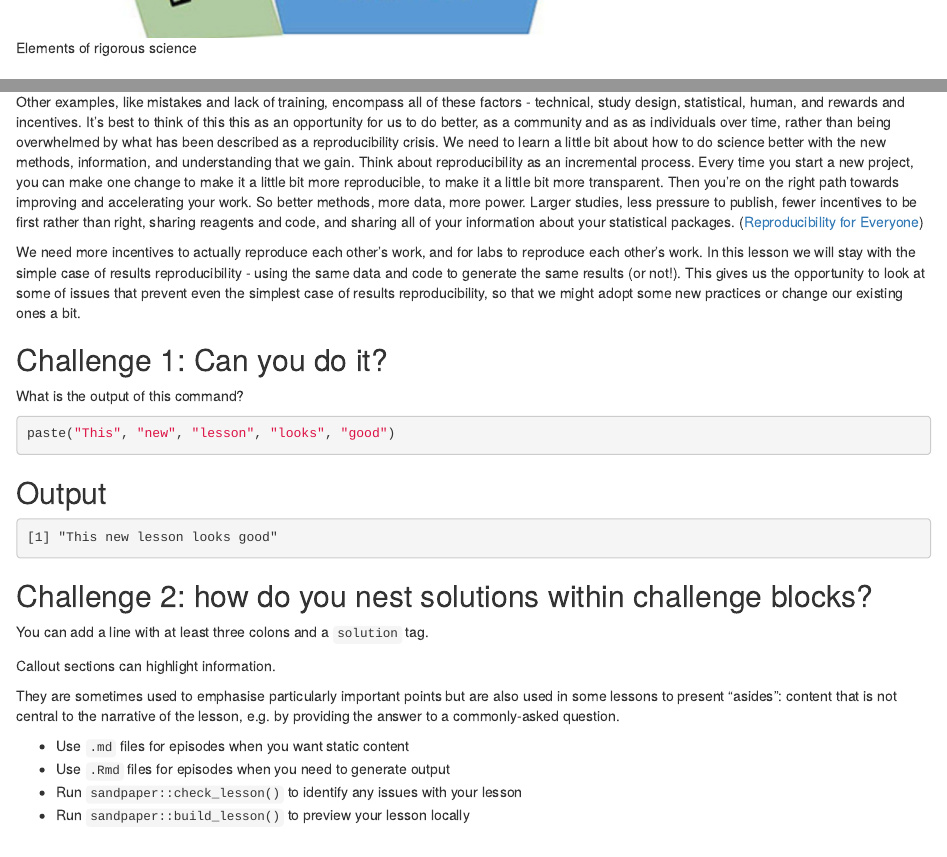
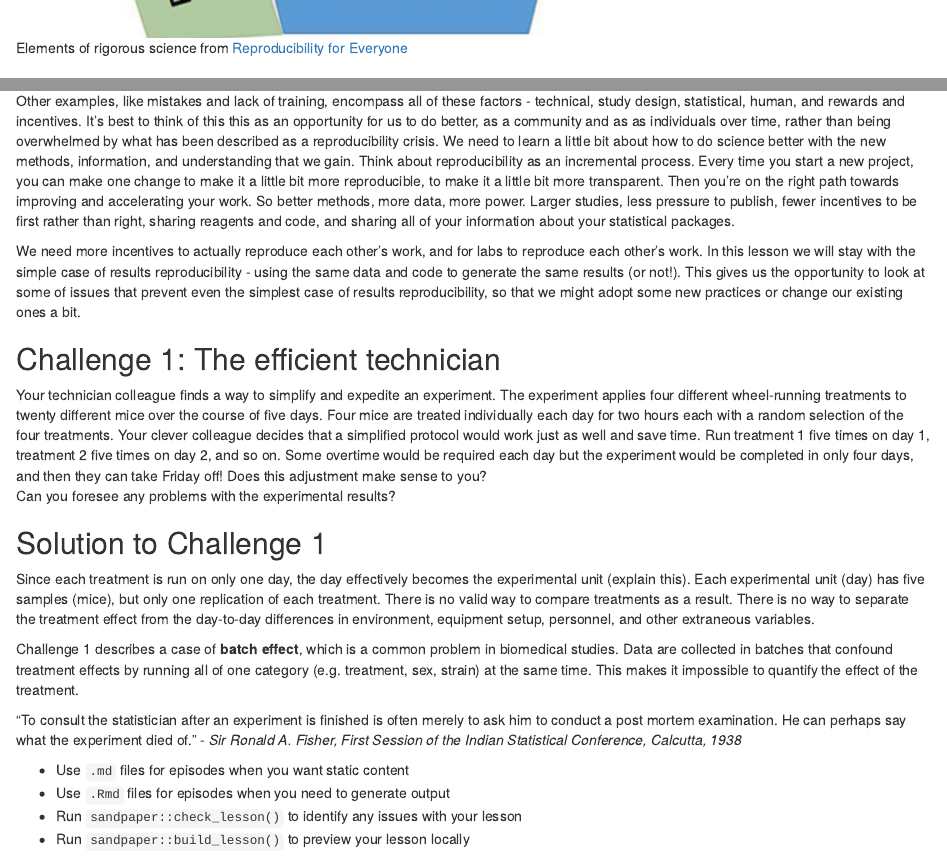
Before and after one commit to smcclatchy/results-reproducibility, an R Markdown document (episodes/introduction.Rmd): the page in a window 1100 px wide, from 1280 px down before the commit and from 1270 px down after it, so that both start at the same text, and a second part further down, joined at a grey line. Rendered offline with R 4.5, knitr and Pandoc, with nearby package versions.

Commit message:
add challenge 1

````diff
--- a/episodes/introduction.Rmd
+++ b/episodes/introduction.Rmd
@@ -92,7 +91,6 @@ your work. So better methods, more data, more power. Larger studies, less
 pressure to publish, fewer incentives to be first rather than right, sharing
 reagents and code, and sharing all of your information about your statistical
 packages.
-([Reproducibility for Everyone](https://www.repro4everyone.org/))
 
 We need more incentives to actually reproduce each other's work, and for labs to
 reproduce each other's work. In this lesson we will stay with the simple case
@@ -105,44 +103,48 @@ adopt some new practices or change our existing ones a bit.
 
 ::::::::::::::::::::::::::::::::::::: challenge
 
-## Challenge 1: Can you do it?
+## Challenge 1: The efficient technician
 
-What is the output of this command?
+Your technician colleague finds a way to simplify and expedite an experiment.
+The experiment applies four different wheel-running treatments to twenty
+different mice over the course of five days. Four mice are treated
+individually each day for two hours each with a random selection of the four
+treatments. Your clever colleague decides that a simplified protocol would
+work just as well and save time. Run treatment 1 five times on day 1,
+treatment 2 five times on day 2, and so on. Some overtime would be required
+each day but the experiment would be completed in only four days, and then
+they can take Friday off!
+Does this adjustment make sense to you?
+Can you foresee any problems with the experimental results?
 
-```r
-paste("This", "new", "lesson", "looks", "good")
-```
+:::::::::::::::  solution
 
-:::::::::::::::::::::::: solution
+## Solution to Challenge 1
 
-## Output
-
-```output
-[1] "This new lesson looks good"
-```
+Since each treatment is run on only one day, the day effectively becomes
+the experimental unit (explain this). Each experimental unit (day) has five
+samples (mice), but only one replication of each treatment. There is no
+valid way to compare treatments as a result. There is no way to separate
+the treatment effect from the day-to-day differences in environment,
+equipment setup, personnel, and other extraneous variables.
 
 :::::::::::::::::::::::::::::::::
 
-
-## Challenge 2: how do you nest solutions within challenge blocks?
-
-:::::::::::::::::::::::: solution
-
-You can add a line with at least three colons and a `solution` tag.
-
-:::::::::::::::::::::::::::::::::
 ::::::::::::::::::::::::::::::::::::::::::::::::
 
 
 
 ::::::::::::::::::::::::::::::::::::: callout
 
-Callout sections can highlight information.
+Challenge 1 describes a case of **batch effect**, which is a common problem in
+biomedical studies. Data are collected in batches that confound treatment
+effects by running all of one category (e.g. treatment, sex, strain) at the same
+time. This makes it impossible to quantify the effect of the treatment.
 
-They are sometimes used to emphasise particularly important points
-but are also used in some lessons to present "asides":
-content that is not central to the narrative of the lesson,
-e.g. by providing the answer to a commonly-asked question.
+"To consult the statistician after an experiment is finished is often merely to
+ask him to conduct a post mortem examination. He can perhaps say what the
+experiment died of." - *Sir Ronald A. Fisher, First Session of the Indian
+Statistical Conference, Calcutta, 1938*
 
 ::::::::::::::::::::::::::::::::::::::::::::::::
 
````
Also changed, not shown: episodes/introduction.Rmd (29 more changed lines).
